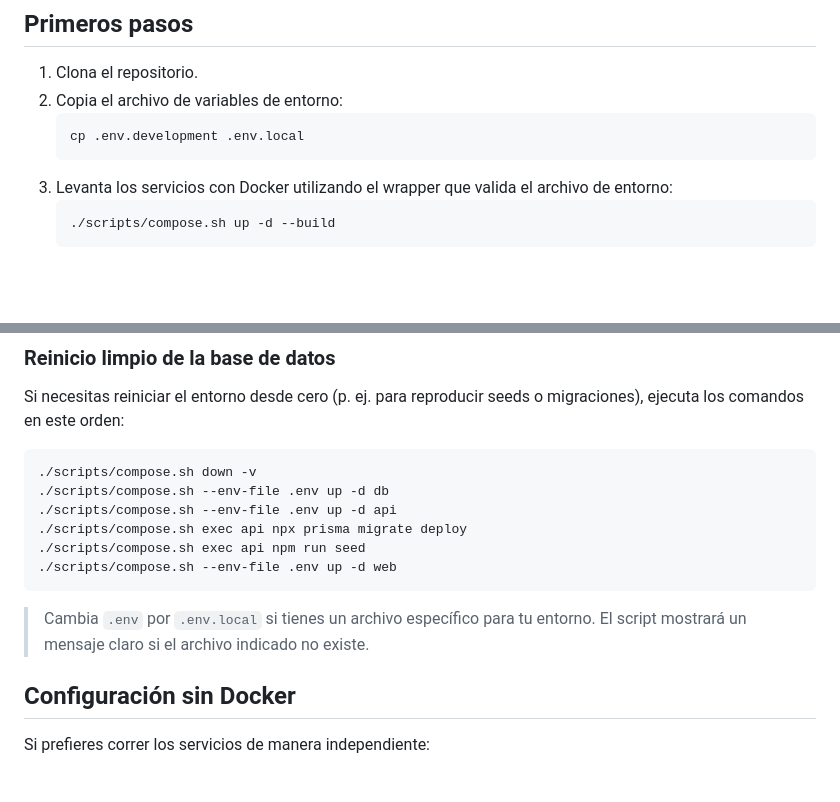
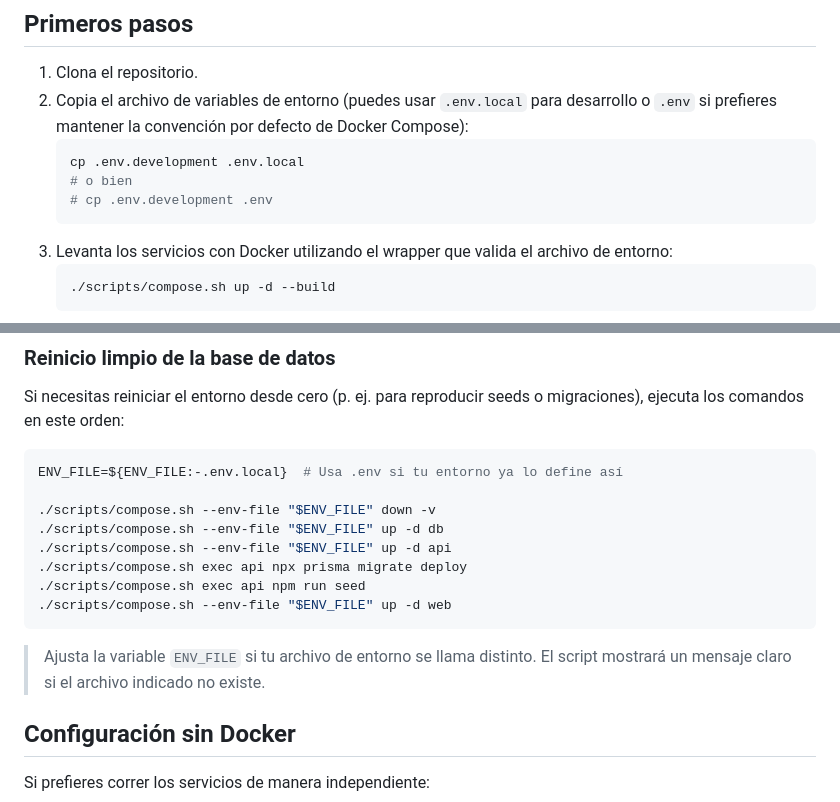
Before and after one commit to ligarius/auditoria, a Markdown page: README.md, 2 parts joined by grey strips. GitHub-like rendering; blank space fills up the shorter version.

Commit message:
docs: clarify env file workflow

````diff
--- a/README.md
+++ b/README.md
@@ -83,9 +83,11 @@ Auditoría centraliza el proceso completo de auditorías operacionales, desde la
 ## Primeros pasos
 
 1. Clona el repositorio.
-2. Copia el archivo de variables de entorno:
+2. Copia el archivo de variables de entorno (puedes usar `.env.local` para desarrollo o `.env` si prefieres mantener la convención por defecto de Docker Compose):
    ```bash
    cp .env.development .env.local
+   # o bien
+   # cp .env.development .env
    ```
 3. Levanta los servicios con Docker utilizando el wrapper que valida el archivo de entorno:
    ```bash
@@ -107,15 +109,17 @@ La API esperará a que la base de datos esté disponible y aplicará `prisma mig
 Si necesitas reiniciar el entorno desde cero (p. ej. para reproducir seeds o migraciones), ejecuta los comandos en este orden:
 
 ```bash
-./scripts/compose.sh down -v
-./scripts/compose.sh --env-file .env up -d db
-./scripts/compose.sh --env-file .env up -d api
+ENV_FILE=${ENV_FILE:-.env.local}  # Usa .env si tu entorno ya lo define así
+
+./scripts/compose.sh --env-file "$ENV_FILE" down -v
+./scripts/compose.sh --env-file "$ENV_FILE" up -d db
+./scripts/compose.sh --env-file "$ENV_FILE" up -d api
 ./scripts/compose.sh exec api npx prisma migrate deploy
 ./scripts/compose.sh exec api npm run seed
-./scripts/compose.sh --env-file .env up -d web
+./scripts/compose.sh --env-file "$ENV_FILE" up -d web
 ```
 
-> Cambia `.env` por `.env.local` si tienes un archivo específico para tu entorno. El script mostrará un mensaje claro si el archivo indicado no existe.
+> Ajusta la variable `ENV_FILE` si tu archivo de entorno se llama distinto. El script mostrará un mensaje claro si el archivo indicado no existe.
 
 ## Configuración sin Docker
 
````
